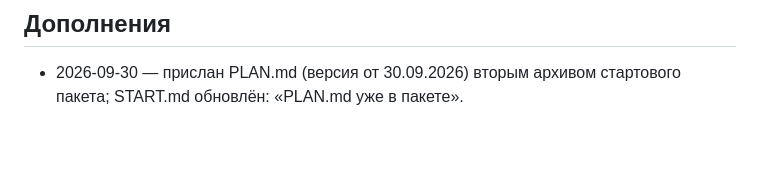
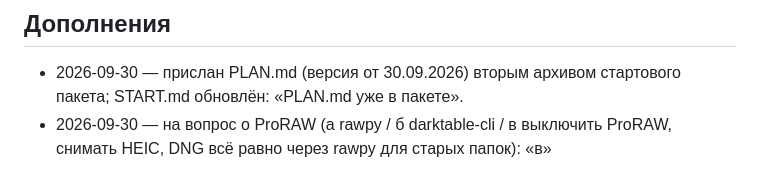
Before and after one commit to mriyadigitalsolutions/motorhof-bot, a Markdown page: .autopilot/2026-09-30-motorhof-bot-photos--wip/2026-09-30-brief.md, the part around the change. Rendered like a GitHub page; blank space fills up the shorter version.

```diff
--- a/.autopilot/2026-09-30-motorhof-bot-photos--wip/2026-09-30-brief.md
+++ b/.autopilot/2026-09-30-motorhof-bot-photos--wip/2026-09-30-brief.md
@@ -49,3 +49,4 @@
 ## Дополнения
 
 - 2026-09-30 — прислан PLAN.md (версия от 30.09.2026) вторым архивом стартового пакета; START.md обновлён: «PLAN.md уже в пакете».
+- 2026-09-30 — на вопрос о ProRAW (а rawpy / б darktable-cli / в выключить ProRAW, снимать HEIC, DNG всё равно через rawpy для старых папок): «в»
```
Also changed, not shown: .autopilot/2026-09-30-motorhof-bot-photos--wip/manifest.md (+1 -1 lines).
